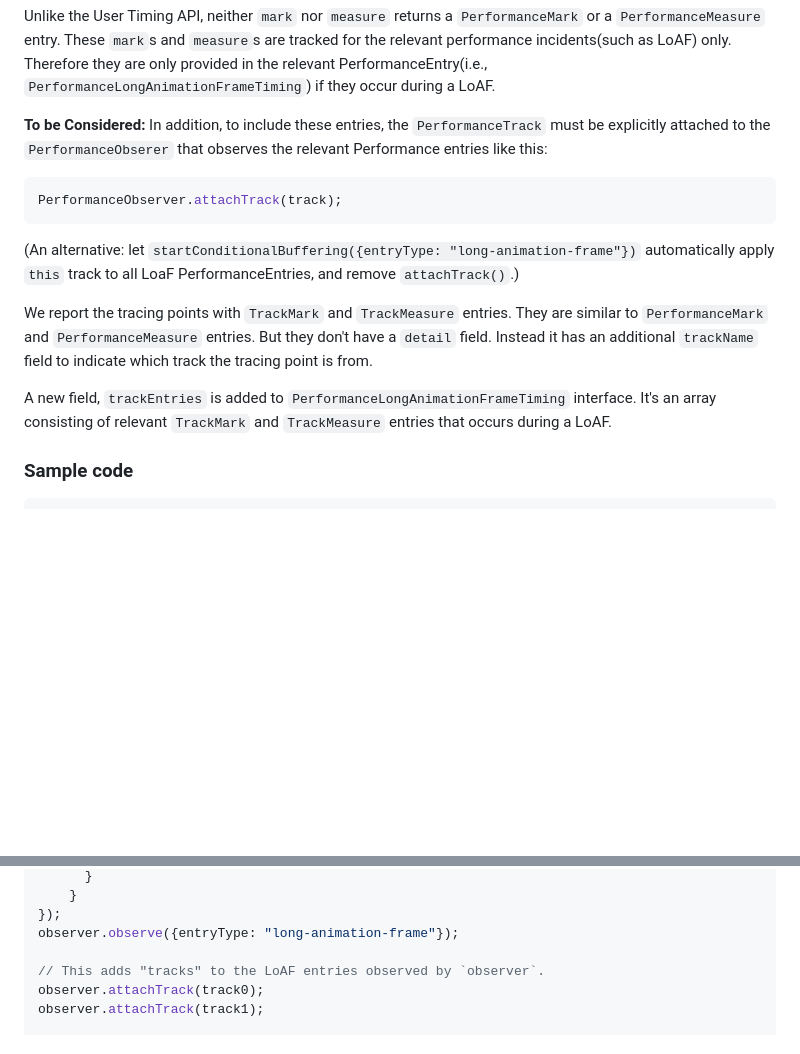
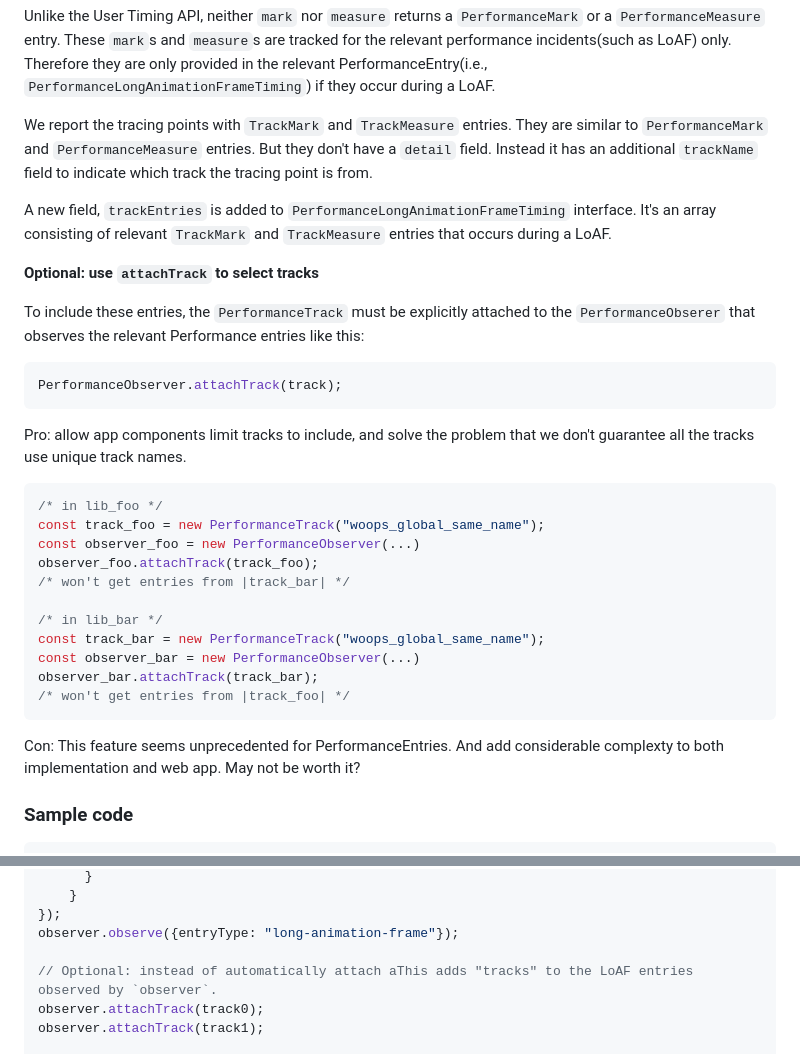
Before and after one commit to w3c/user-timing, a Markdown page: conditional-tracing-explainer.md, 2 parts joined by grey strips. Rendered like a GitHub page; blank space fills up the shorter version.

Commit message:
Better describe `attachTrack`
Say it's optional, and pro and con.
Also better organization of the content.

````diff
--- a/conditional-tracing-explainer.md
+++ b/conditional-tracing-explainer.md
@@ -47,18 +47,36 @@ Apart from the entry name, all other annotations are per-track rather than per-e
 
 Unlike the User Timing API, neither `mark` nor `measure` returns a `PerformanceMark` or a `PerformanceMeasure` entry. These `mark`s and `measure`s are tracked for the relevant performance incidents(such as LoAF) only. Therefore they are only provided in the relevant PerformanceEntry(i.e., `PerformanceLongAnimationFrameTiming`) if they occur during a LoAF.
 
+We report the tracing points with `TrackMark` and `TrackMeasure` entries. They are similar to `PerformanceMark` and `PerformanceMeasure` entries. But they don't have a `detail` field. Instead it has an additional `trackName` field to indicate which track the tracing point is from.
 
-**To be Considered:** In addition, to include these entries, the `PerformanceTrack` must be explicitly attached to the `PerformanceObserer` that observes the relevant Performance entries like this:
+A new field, `trackEntries` is added to `PerformanceLongAnimationFrameTiming` interface. It's an array consisting of relevant `TrackMark` and `TrackMeasure` entries that occurs during a LoAF.
+
+**Optional: use `attachTrack` to select tracks**
+
+To include these entries, the `PerformanceTrack` must be explicitly attached to the `PerformanceObserer` that observes the relevant Performance entries like this:
 
 ```js
 PerformanceObserver.attachTrack(track);
 ```
-(An alternative: let `startConditionalBuffering({entryType: "long-animation-frame"})` automatically apply `this` track to all LoaF PerformanceEntries, and remove `attachTrack()`.)
 
-We report the tracing points with `TrackMark` and `TrackMeasure` entries. They are similar to `PerformanceMark` and `PerformanceMeasure` entries. But they don't have a `detail` field. Instead it has an additional `trackName` field to indicate which track the tracing point is from.
+Pro: allow app components limit tracks to include, and solve the problem that we
+don't guarantee all the tracks use unique track names.
+```js
+/* in lib_foo */
+const track_foo = new PerformanceTrack("woops_global_same_name");
+const observer_foo = new PerformanceObserver(...)
+observer_foo.attachTrack(track_foo);
+/* won't get entries from |track_bar| */
 
-A new field, `trackEntries` is added to `PerformanceLongAnimationFrameTiming` interface. It's an array consisting of relevant `TrackMark` and `TrackMeasure` entries that occurs during a LoAF.
+/* in lib_bar */
+const track_bar = new PerformanceTrack("woops_global_same_name");
+const observer_bar = new PerformanceObserver(...)
+observer_bar.attachTrack(track_bar);
+/* won't get entries from |track_foo| */
+```
 
+Con: This feature seems unprecedented for PerformanceEntries. And add considerable complexty
+to both implementation and web app. May not be worth it?
 
 ### Sample code
 
@@ -103,7 +121,7 @@ const observer = new PerformanceObserver(entries => {
 });
 observer.observe({entryType: "long-animation-frame"});
 
-// This adds "tracks" to the LoAF entries observed by `observer`.
+// Optional: instead of automatically attach aThis adds "tracks" to the LoAF entries observed by `observer`.
 observer.attachTrack(track0);
 observer.attachTrack(track1);
 
````
